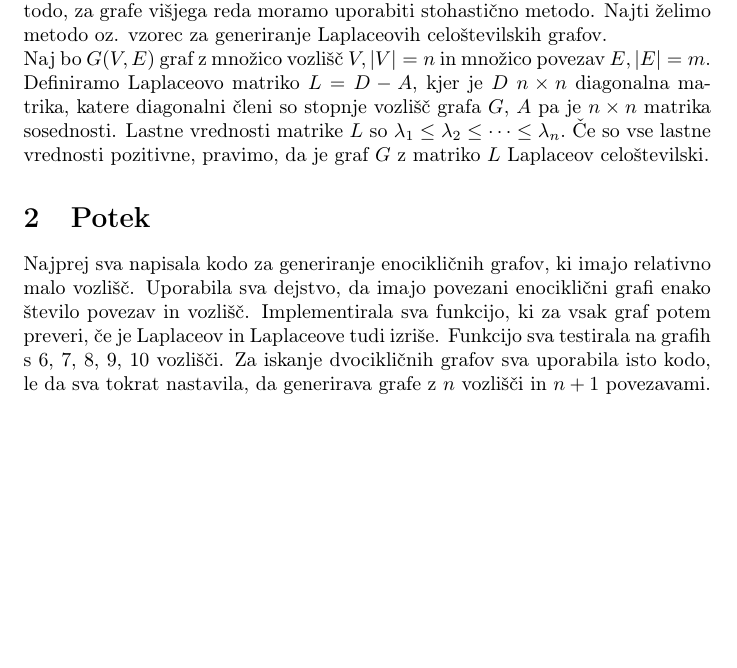
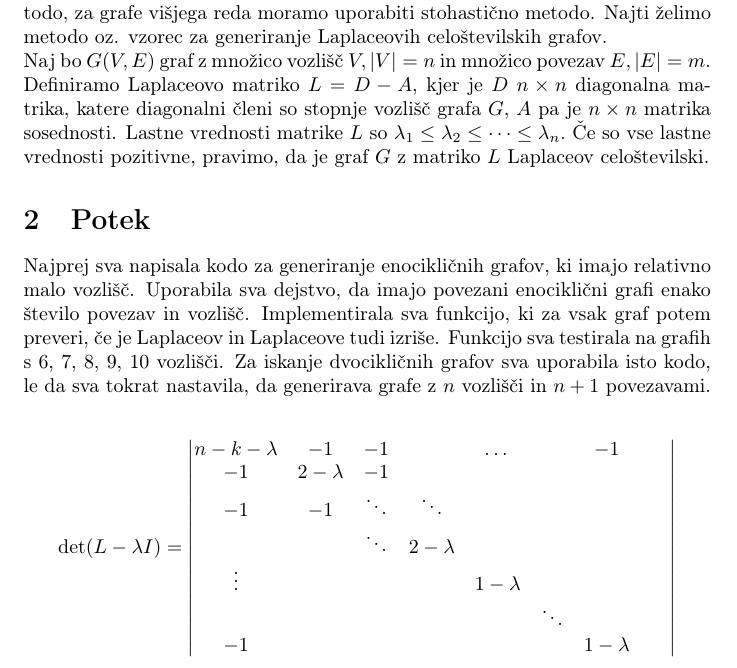
Before and after one commit to oskartezak/Laplacian-integral-graphs, a LaTeX document (Paper/porocilo.tex): part of page 2 of 2, cut so that both start at the same text, the shorter picture padded with empty space. Compiled offline with pdfLaTeX.

Commit message:
popravek

```diff
--- a/Paper/porocilo.tex
+++ b/Paper/porocilo.tex
@@ -58,7 +58,17 @@ Najprej sva napisala kodo za generiranje enocikličnih grafov, ki imajo relativn
 število povezav in vozlišč. Implementirala sva funkcijo, ki za vsak graf potem preveri, če je Laplaceov in Laplaceove tudi izriše. Funkcijo sva testirala
 na grafih s 6, 7, 8, 9, 10 vozlišči. Za iskanje dvocikličnih grafov sva uporabila isto kodo, le da sva tokrat nastavila, da generirava grafe z $n$ vozlišči in $n+1$ povezavami.
 
-
-
+\[
+\det(L - \lambda I) =
+\begin{vmatrix}
+    n-k - \lambda &-1  &-1 &&\dots&&   -1&  \\
+    -1 & 2 - \lambda & -1&&&&  &  &  \\
+    -1&  -1 & \ddots &\ddots&&&  &  \\
+    &  &\ddots  & 2 - \lambda &&&&  &  \\
+    \vdots& &  &  &1 - \lambda &&  &  \\
+    &  &  &  &  &\ddots \\
+    -1& &  &  &  & &1 - \lambda \\
+\end{vmatrix}
+\]
 
 \end{document}
```
Also changed, not shown: Paper/porocilo.pdf, 10 other files.
